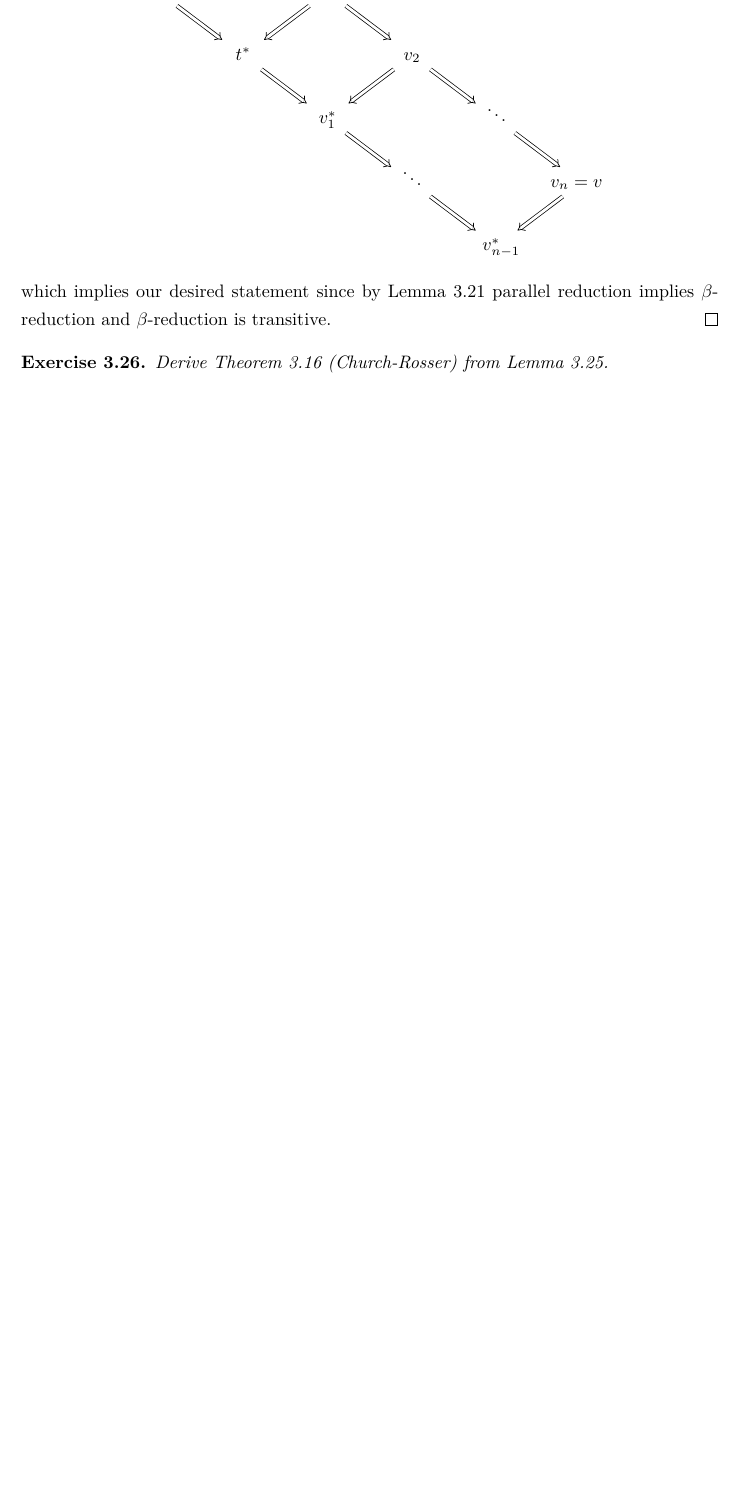
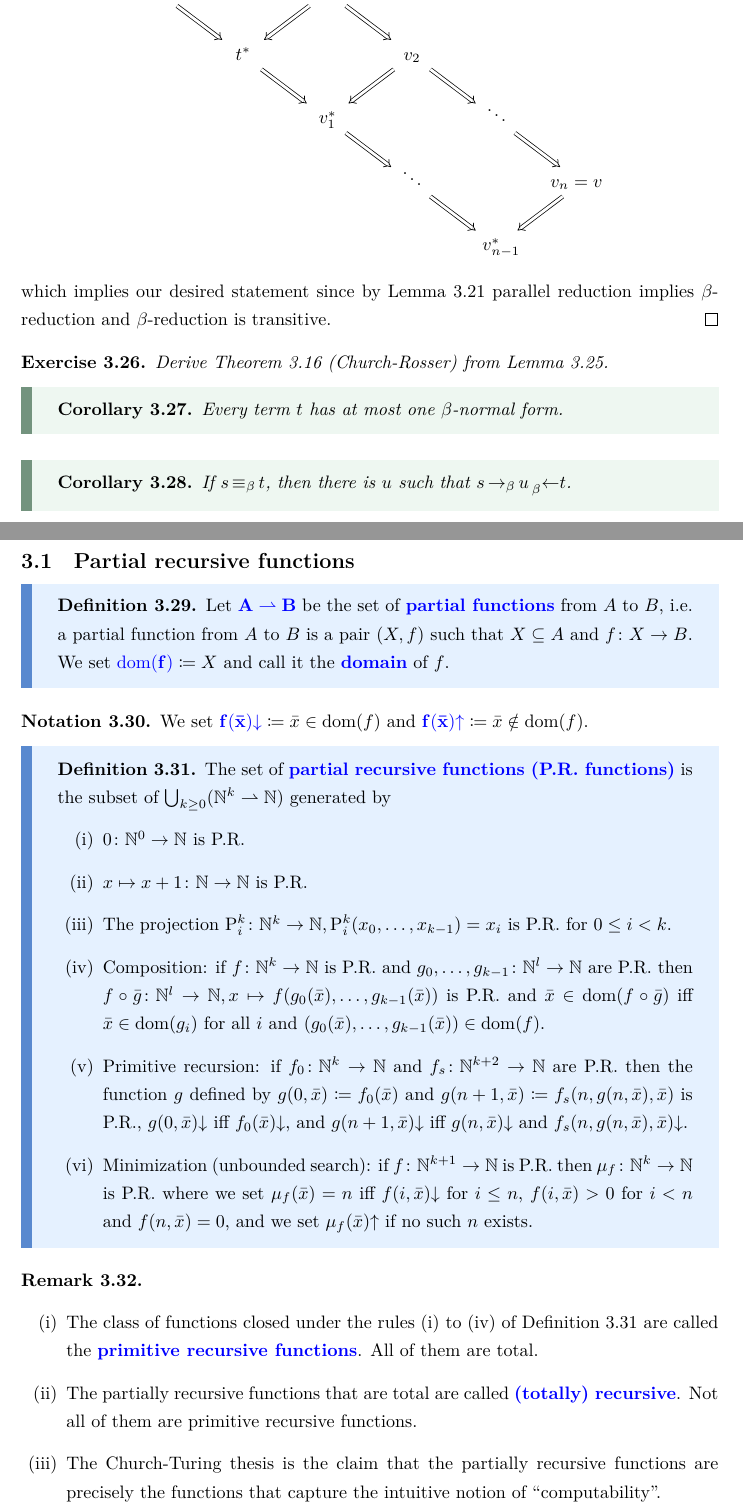
Before and after one commit to scholzhannah/LogicOfProofAssistants, a LaTeX document (script.tex, which reads sections/LambdaCalculus.tex, thesis_macros.tex): part of page 17 of 17 before the commit and two parts of pages 17 and 18 of 18 after it, the two joined at a grey line, cut so that both start at the same text, the shorter picture padded with empty space. Compiled offline with XeLaTeX.

Commit message:
beginning of todays lecture

```diff
--- a/script.tex
+++ b/script.tex
@@ -214,6 +214,14 @@
     \end{boxthe}
 }
 
+\NewEnviron{boxcor}[1][]{
+    \begin{boxthe}
+        \begin{cor}[#1]
+            \BODY
+        \end{cor}
+    \end{boxthe}
+}
+
 %       Makros
 \input{thesis_macros}
 \title{Logic of Proof Assistants}
--- a/sections/LambdaCalculus.tex
+++ b/sections/LambdaCalculus.tex
@@ -274,3 +274,43 @@
 \begin{exercise}
     Derive Theorem \ref{thm:ChurchRosser} (Church-Rosser) from Lemma \ref{lem:almostconfluence}.
 \end{exercise}
+
+\begin{boxcor}
+    Every term $t$ has at most one $\beta$-normal form.
+\end{boxcor}
+
+\begin{boxcor}
+    If $s \beq t$, then there is $u$ such that $s \bered u \prescript{}{\beta}{\leftarrow} t$.
+\end{boxcor}
+
+\subsection{Partial recursive functions}
+
+\begin{boxdefi}
+    Let $\alert{A \rightharpoonup B}$ be the set of \alert{partial functions} from $A$ to $B$, i.e. a partial function from $A$ to $B$ is a pair $(X, f)$ such that $X \subseteq A$ and $f \colon X \to B$.
+    We set $\alert{\domain{f}} \coloneq X$ and call it the \alert{domain} of $f$.
+\end{boxdefi}
+
+\begin{notation}
+    We set $\alert{f(\vect{x})\down} \coloneq \vect{x} \in \domain{f}$ and $\alert{f(\vect{x})\up} \coloneq \vect{x} \notin \domain{f}$.
+\end{notation}
+
+\begin{boxdefi}\label{def:pr}
+    The set of \alert{partial recursive functions (P.R. functions)} is the subset of $\bigcup_{k \ge 0}(\bN^k \rightharpoonup \bN)$ generated by
+    \begin{enumerate}
+        \item $0 \colon \bN^0 \to \bN$ is P.R.
+        \item $x \mapsto x + 1 \colon \bN \to \bN$ is P.R.
+        \item The projection $\proj{i}{k} \colon \bN^k \to \bN,  \proj{i}{k}(x_0, \dots, x_{k-1}) = x_i$ is P.R. for $0 \le i < k$.
+        \item Composition: if $f \colon \bN^k \to \bN$ is P.R. and $g_0, \dots, g_{k-1} \colon \bN^l \to \bN$ are P.R. then $f \circ \vect{g} \colon \bN^l \to \bN, x \mapsto f(g_0(\vect{x}), \dots, g_{k-1}(\vect{x}))$ is P.R. and $\vect{x} \in \domain{f \circ \vect{g}}$ iff $\vect{x} \in \domain{g_i}$ for all $i$ and $(g_0(\vect{x}), \dots, g_{k-1}(\vect{x})) \in \domain{f}$.
+    \item Primitive recursion: if $f_0 \colon \bN^k \to \bN$ and $f_s \colon \bN^{k+2} \to \bN$ are P.R. then the function $g$ defined by $g(0, \vect{x}) \coloneq f_0(\vect{x})$ and $g(n+1, \vect{x}) \coloneq f_s(n, g(n, \vect{x}), \vect{x})$ is P.R., $g(0, \vect{x})\down$ iff $f_0(\vect{x})\down$, and $g(n + 1, \vect{x})\down$ iff $g(n, \vect{x})\down$ and $f_s(n, g(n, \vect{x}), \vect{x})\down$.
+    \item Minimization (unbounded search): if $f \colon \bN^{k + 1} \to \bN$ is P.R. then $\mu_f \colon \bN^k \to \bN$ is P.R. where we set $\mu_f(\vect{x}) = n$ iff $f(i, \vect{x})\down$ for $i \le n$, $f(i, \vect{x}) > 0$ for $i < n$ and $f(n, \vect{x}) = 0$, and we set $\mu_f(\vect{x})\up$ if no such $n$ exists.
+    \end{enumerate}
+\end{boxdefi}
+
+\begin{rem}
+    \hfill
+    \begin{enumerate}
+        \item The class of functions closed under the rules (i) to (iv) of Definition \ref{def:pr} are called the \alert{primitive recursive functions}. All  of them are total.
+        \item The partially recursive functions that are total are called \alert{(totally) recursive}. Not all of them are primitive recursive functions.
+        \item The Church-Turing thesis is the claim that the partially recursive functions are precisely the functions that capture the intuitive notion of ``computability''.
+    \end{enumerate}
+\end{rem}
--- a/thesis_macros.tex
+++ b/thesis_macros.tex
@@ -51,8 +51,11 @@
 \newcommand{\interpret}[1]{\llbracket #1 \rrbracket} % interpretation in a model
 \newcommand{\vect}[1]{\bar{#1}}
 \newcommand{\menquote}[1]{\ensuremath{\text{``} #1 \text{''}}} % quotes in math mode
+\newcommand{\domain}[1]{\text{dom}(#1)} %domain
+\newcommand{\down}{{\downarrow}} %downarrow without space around it
+\newcommand{\up}{{\uparrow}} %uparrow without space around it
 
-\newcommand{\pr}[2]{\text{pr}_{#1}(#2)} %projection
+\newcommand{\proj}[2]{\text{P}_{#1}^{#2}} %projection
 \newcommand{\compl}[1]{#1^{c}} %complement
 \newcommand{\id}{\text{id}} %identity
 \newcommand{\preim}[2]{#1^{-1}(#2)} %preimage
```
Also changed, not shown: script.pdf.
